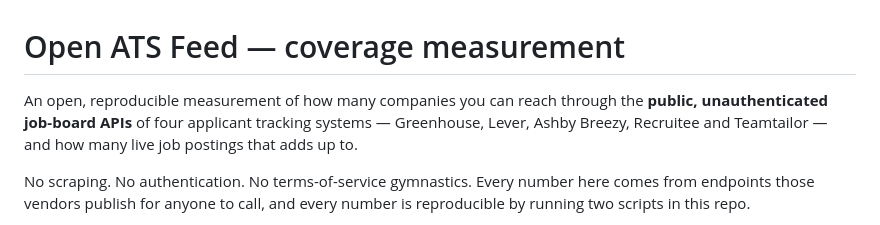
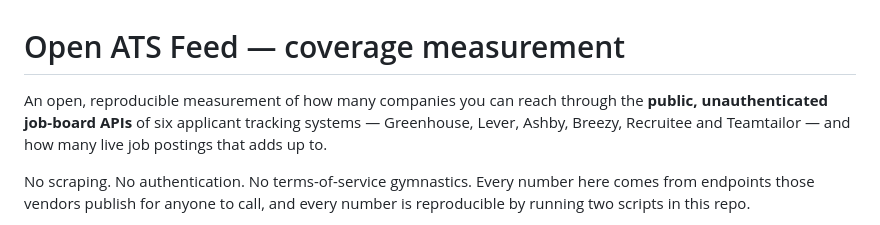
Before and after one commit to veresk06/open-ats-feed, a Markdown page: README.md, the part around the change. Drawn GitHub-style.

Commit message:
docs: README said four ATS platforms and listed six
The public repo is a landing artifact for distribution work, and it
undercounted its own scope. Also fixes the missing comma after Ashby.

Co-Authored-By: Claude Opus 5 (1M context) <noreply@anthropic.com>

```diff
--- a/README.md
+++ b/README.md
@@ -1,7 +1,7 @@
 # Open ATS Feed — coverage measurement
 
 An open, reproducible measurement of how many companies you can reach through the **public,
-unauthenticated job-board APIs** of four applicant tracking systems — Greenhouse, Lever, Ashby
+unauthenticated job-board APIs** of six applicant tracking systems — Greenhouse, Lever, Ashby,
 Breezy, Recruitee and Teamtailor — and how many live job postings that adds up to.
 
 No scraping. No authentication. No terms-of-service gymnastics. Every number here comes from
```
